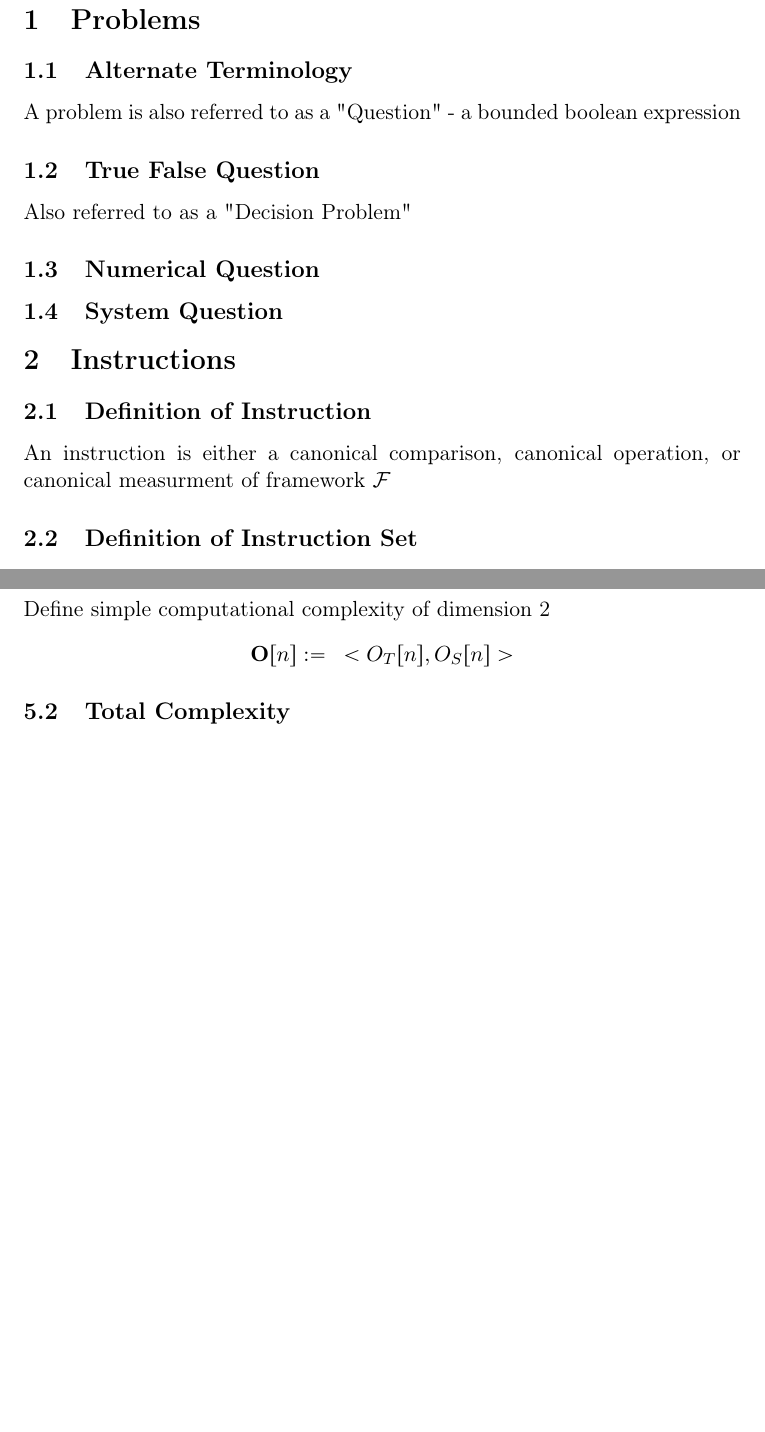
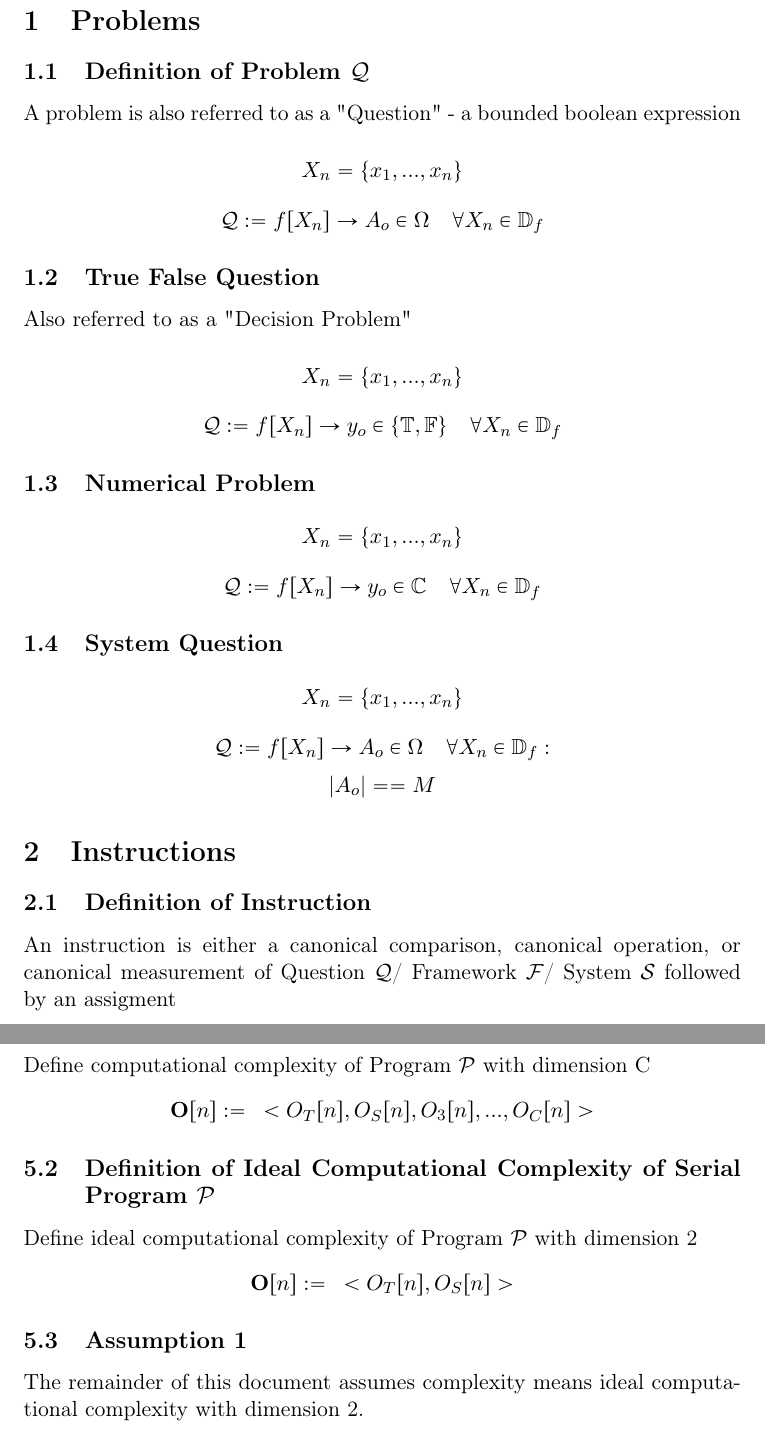
Before and after one commit to UniversalPhilosophyTeam/Philosophy, a LaTeX document (Program_Complexity/Program Complexity.tex): two parts of pages 1 and 3 of 26 before the commit and two parts of pages 1 and 3 of 28 after it, joined at a grey line, cut so that both start at the same text, the shorter picture padded with empty space. Compiled offline with pdfLaTeX.

Commit message:
Question definitions

```diff
--- a/Program_Complexity/Program Complexity.tex
+++ b/Program_Complexity/Program Complexity.tex
@@ -22,26 +22,65 @@
 
 \section{Problems}
 
-\subsection{Alternate Terminology}
+\subsection{Definition of Problem $\mathcal{Q}$}
 A problem is also referred to as a "Question" - a bounded boolean expression
+\begin{center}
+\vspace{2mm}
+$
+X_n = \{x_1,...,x_n\}
+$
+\\ \vspace{4mm}
+$
+\mathcal{Q} := f\lbrack X_n \rbrack \rightarrow A_o \in \Omega \hspace{4mm} \forall X_n \in \mathbb{D}_{f}
+$
+\end{center}
 
 \subsection{True False Question}
 Also referred to as a "Decision Problem"
-
-\subsection{Numerical Question}
+\begin{center}
+\vspace{2mm}
+$
+X_n = \{x_1,...,x_n\}
+$
+\\ \vspace{4mm}
+$
+\mathcal{Q} := f\lbrack X_n \rbrack \rightarrow y_o \in \{\mathbb{T},\mathbb{F}\} \hspace{4mm} \forall X_n \in \mathbb{D}_{f}
+$
+\end{center}
+
+\subsection{Numerical Problem}
+\begin{center}
+\vspace{2mm}
+$
+X_n = \{x_1,...,x_n\}
+$
+\\ \vspace{4mm}
+$
+\mathcal{Q} := f\lbrack X_n \rbrack \rightarrow y_o \in \mathbb{C} \hspace{4mm} \forall X_n \in \mathbb{D}_{f}
+$
+\end{center}
 
 \subsection{System Question}
-
-
-
-
-
+\begin{center}
+\vspace{2mm}
+$
+X_n = \{x_1,...,x_n\}
+$
+\\ \vspace{4mm}
+$
+\mathcal{Q} := f\lbrack X_n \rbrack \rightarrow A_o \in \Omega \hspace{4mm} \forall X_n \in \mathbb{D}_{f}:
+$
+\\ \vspace{2mm}
+$
+|A_o| == M
+$
+\end{center}
 
 
 
 \section{Instructions}
 \subsection{Definition of Instruction}
-An instruction is either a canonical comparison, canonical operation, or canonical measurment  of framework $\mathcal{F}$
+An instruction is either a canonical comparison, canonical operation, or canonical measurement  of Question $\mathcal{Q}$/ Framework $\mathcal{F}$/ System $\mathcal{S}$ followed by an assigment
 \subsection{Definition of Instruction Set}
 Define $\mathcal{I}$; an ordered set of instructions $s_i$
 \begin{center}
@@ -144,17 +183,26 @@ $
 
 \section{Program Complexity}
 
-
-\subsection{Definition}
-Define simple computational complexity of dimension 2
+\subsection{Definition of Computational Complexity of Serial Program $\mathcal{P}$}
+Define computational complexity of Program $\mathcal{P}$ with dimension C
+\begin{center}
+$
+\bold{O}[n] := \hspace{3mm} < O_T [n], O_S [n], O_3[n],..., O_C[n]>
+$
+\end{center}
+
+
+
+\subsection{Definition of Ideal Computational Complexity of Serial Program $\mathcal{P}$}
+Define ideal computational complexity of Program $\mathcal{P}$ with dimension 2
 \begin{center}
 $
 \bold{O}[n] := \hspace{3mm} < O_T [n], O_S [n] >
 $
 \end{center}
 
-
+\subsection{Assumption 1}
+The remainder of this document assumes complexity means ideal computational complexity with dimension 2.
 
 
 \subsection{Total Complexity}
-Define Total Complexity of solution $s^+$
```
Also changed, not shown: Program_Complexity/Program Complexity.pdf, Program_Complexity/Program Complexity.tex (61 more changed lines), 1 other file.
